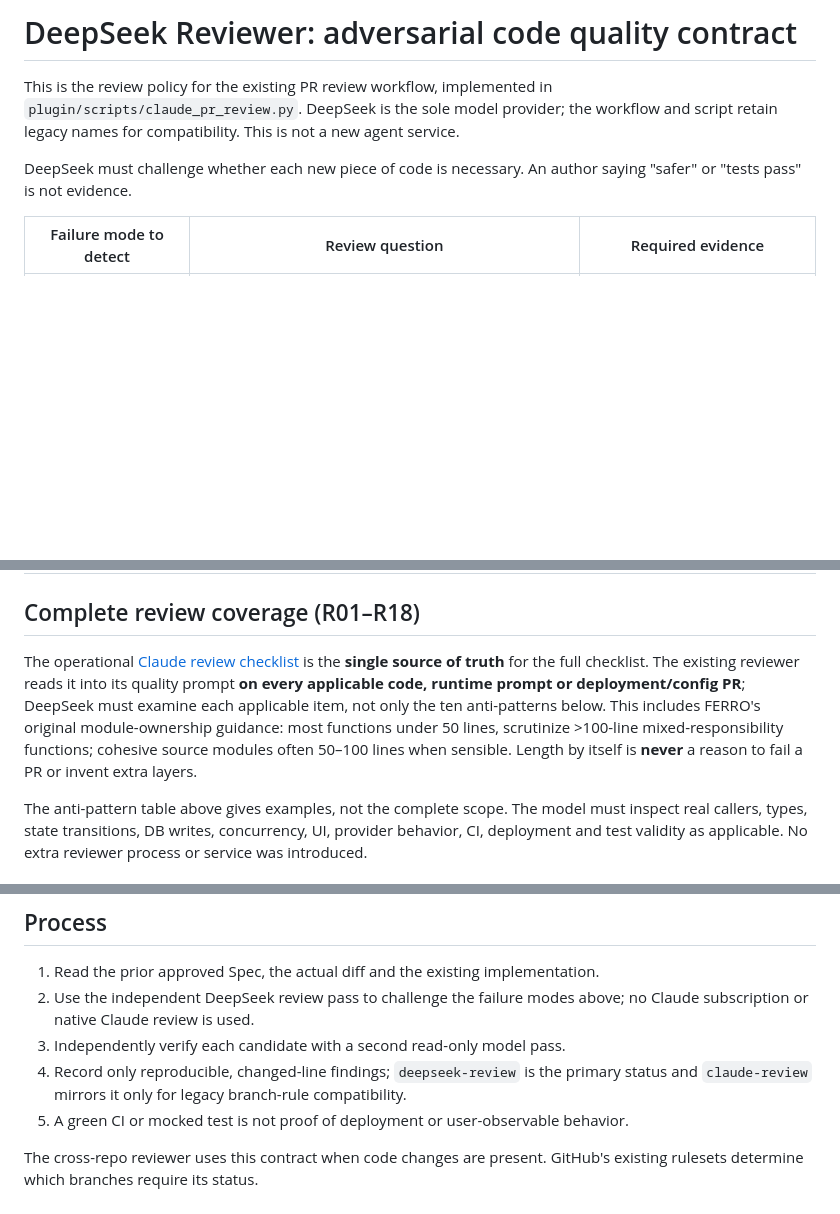
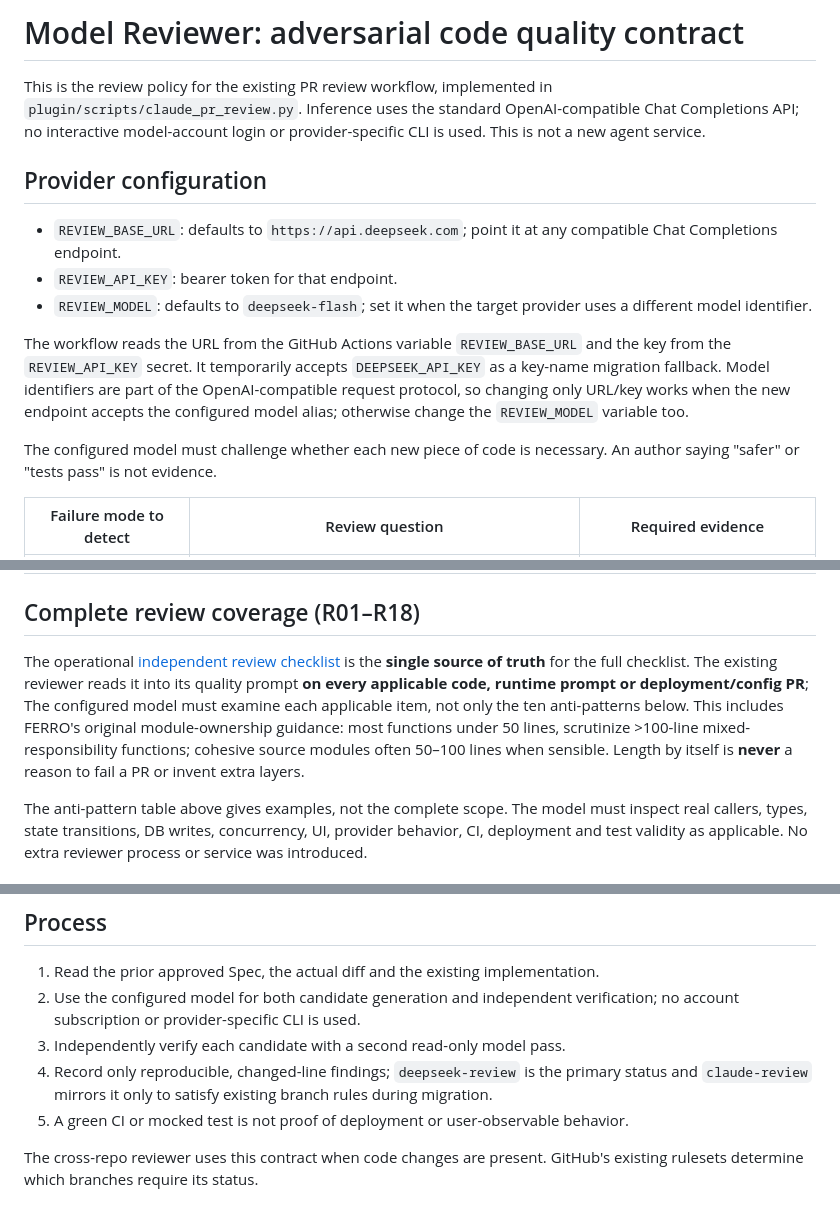
Before and after one commit to jboone1989/livingruntime-remote, a Markdown page: docs/claude-review-quality.md, 3 parts joined by grey strips. Drawn GitHub-style; blank space fills up the shorter version.

Commit message:
docs(review): document provider-neutral model configuration

```diff
--- a/docs/claude-review-quality.md
+++ b/docs/claude-review-quality.md
@@ -1,8 +1,16 @@
-# DeepSeek Reviewer: adversarial code quality contract
+# Model Reviewer: adversarial code quality contract
 
-This is the review policy for the existing PR review workflow, implemented in `plugin/scripts/claude_pr_review.py`. DeepSeek is the sole model provider; the workflow and script retain legacy names for compatibility. This is not a new agent service.
+This is the review policy for the existing PR review workflow, implemented in `plugin/scripts/claude_pr_review.py`. Inference uses the standard OpenAI-compatible Chat Completions API; no interactive model-account login or provider-specific CLI is used. This is not a new agent service.
 
-DeepSeek must challenge whether each new piece of code is necessary. An author saying "safer" or "tests pass" is not evidence.
+## Provider configuration
+
+- `REVIEW_BASE_URL`: defaults to `https://api.deepseek.com`; point it at any compatible Chat Completions endpoint.
+- `REVIEW_API_KEY`: bearer token for that endpoint.
+- `REVIEW_MODEL`: defaults to `deepseek-flash`; set it when the target provider uses a different model identifier.
+
+The workflow reads the URL from the GitHub Actions variable `REVIEW_BASE_URL` and the key from the `REVIEW_API_KEY` secret. It temporarily accepts `DEEPSEEK_API_KEY` as a key-name migration fallback. Model identifiers are part of the OpenAI-compatible request protocol, so changing only URL/key works when the new endpoint accepts the configured model alias; otherwise change the `REVIEW_MODEL` variable too.
+
+The configured model must challenge whether each new piece of code is necessary. An author saying "safer" or "tests pass" is not evidence.
 
 | Failure mode to detect | Review question | Required evidence |
 | --- | --- | --- |
@@ -19,7 +27,7 @@ DeepSeek must challenge whether each new piece of code is necessary. An author s
 
 ## Complete review coverage (R01–R18)
 
-The operational [Claude review checklist](claude-review-checklist.md) is the **single source of truth** for the full checklist. The existing reviewer reads it into its quality prompt **on every applicable code, runtime prompt or deployment/config PR**; DeepSeek must examine each applicable item, not only the ten anti-patterns below. This includes FERRO's original module-ownership guidance: most functions under 50 lines, scrutinize >100-line mixed-responsibility functions; cohesive source modules often 50–100 lines when sensible. Length by itself is **never** a reason to fail a PR or invent extra layers.
+The operational [independent review checklist](claude-review-checklist.md) is the **single source of truth** for the full checklist. The existing reviewer reads it into its quality prompt **on every applicable code, runtime prompt or deployment/config PR**; The configured model must examine each applicable item, not only the ten anti-patterns below. This includes FERRO's original module-ownership guidance: most functions under 50 lines, scrutinize >100-line mixed-responsibility functions; cohesive source modules often 50–100 lines when sensible. Length by itself is **never** a reason to fail a PR or invent extra layers.
 
 The anti-pattern table above gives examples, not the complete scope. The model must inspect real callers, types, state transitions, DB writes, concurrency, UI, provider behavior, CI, deployment and test validity as applicable. No extra reviewer process or service was introduced.
 
@@ -32,9 +40,9 @@ For each finding supply **file and changed line, evidence, consequence, and the
 ## Process
 
 1. Read the prior approved Spec, the actual diff and the existing implementation.
-2. Use the independent DeepSeek review pass to challenge the failure modes above; no Claude subscription or native Claude review is used.
+2. Use the configured model for both candidate generation and independent verification; no account subscription or provider-specific CLI is used.
 3. Independently verify each candidate with a second read-only model pass.
-4. Record only reproducible, changed-line findings; `deepseek-review` is the primary status and `claude-review` mirrors it only for legacy branch-rule compatibility.
+4. Record only reproducible, changed-line findings; `deepseek-review` is the primary status and `claude-review` mirrors it only to satisfy existing branch rules during migration.
 5. A green CI or mocked test is not proof of deployment or user-observable behavior.
 
 The cross-repo reviewer uses this contract when code changes are present. GitHub's existing rulesets determine which branches require its status.
```
